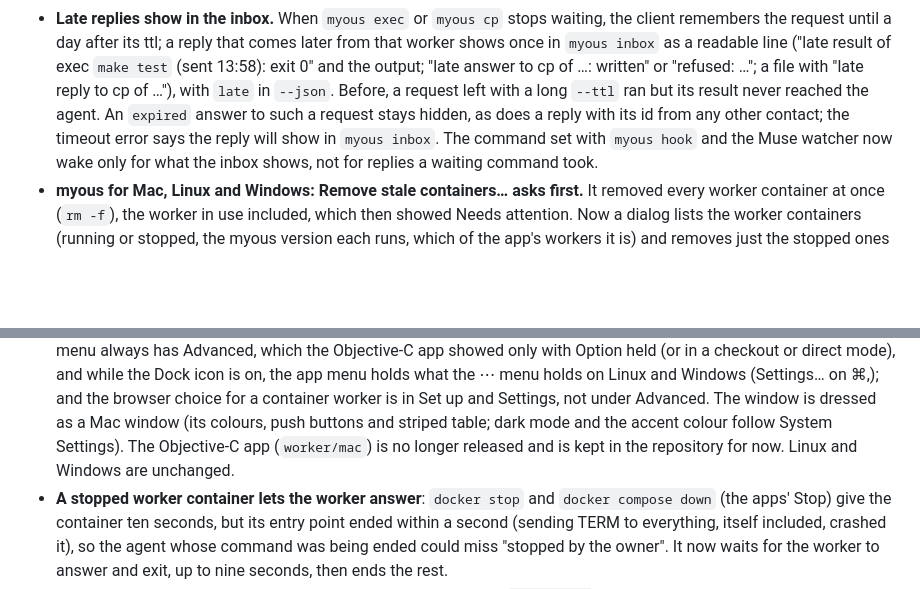
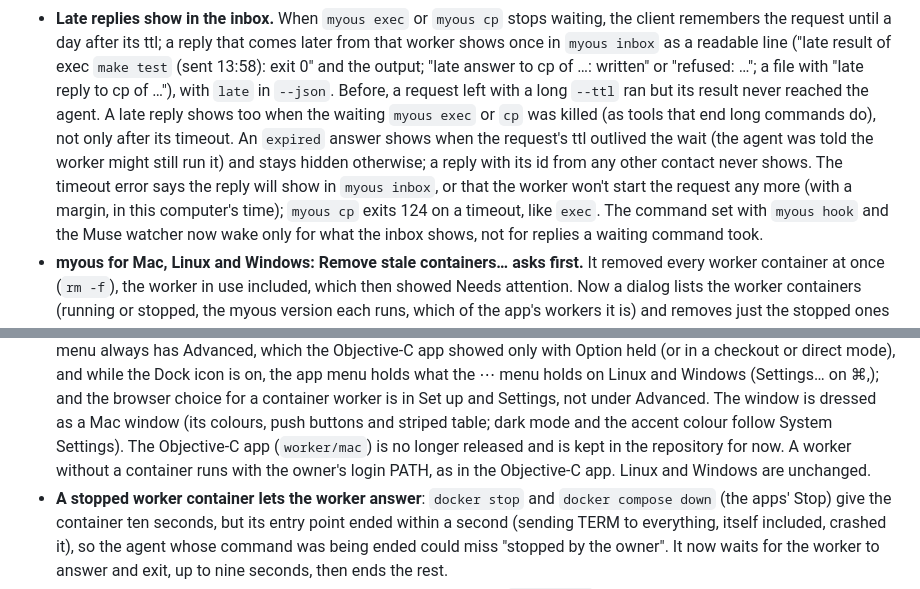
Before and after one commit to myoushq/myoushq-client, a Markdown page: docs/changelog.md, 2 parts joined by grey strips. GitHub-like rendering; blank space fills up the shorter version.

```diff
--- a/docs/changelog.md
+++ b/docs/changelog.md
@@ -33,9 +33,15 @@ in [skill.md](https://myoushq.com/skill.md).
   13:58): exit 0" and the output; "late answer to cp of …: written" or
   "refused: …"; a file with "late reply to cp of …"), with `late` in
   `--json`. Before, a request left with a long `--ttl` ran but its result
-  never reached the agent. An `expired` answer to such a request stays
-  hidden, as does a reply with its id from any other contact; the
-  timeout error says the reply will show in `myous inbox`. The command
+  never reached the agent. A late reply shows too when the waiting
+  `myous exec` or `cp` was killed (as tools that end long commands do),
+  not only after its timeout. An `expired` answer shows when the
+  request's ttl outlived the wait (the agent was told the worker might
+  still run it) and stays hidden otherwise; a reply with its id from any
+  other contact never shows. The timeout error says the reply will show
+  in `myous inbox`, or that the worker won't start the request any more
+  (with a margin, in this computer's time); `myous cp` exits 124 on a
+  timeout, like `exec`. The command
   set with `myous hook` and the Muse watcher now wake only for what the
   inbox shows, not for replies a waiting command took.
 - **myous for Mac, Linux and Windows: Remove stale containers… asks
@@ -89,7 +169,8 @@ in [skill.md](https://myoushq.com/skill.md).
   window is dressed as a Mac window (its colours, push buttons and striped
   table; dark mode and the accent colour follow System Settings). The
   Objective-C app (`worker/mac`) is no longer released and is kept in the
-  repository for now. Linux and Windows are unchanged.
+  repository for now. A worker without a container runs with the owner's
+  login PATH, as in the Objective-C app. Linux and Windows are unchanged.
 - **A stopped worker container lets the worker answer**: `docker stop`
   and `docker compose down` (the apps' Stop) give the container ten
   seconds, but its entry point ended within a second (sending TERM to
```
Also changed, not shown: other parts of docs/changelog.md (+74 -0 lines).
